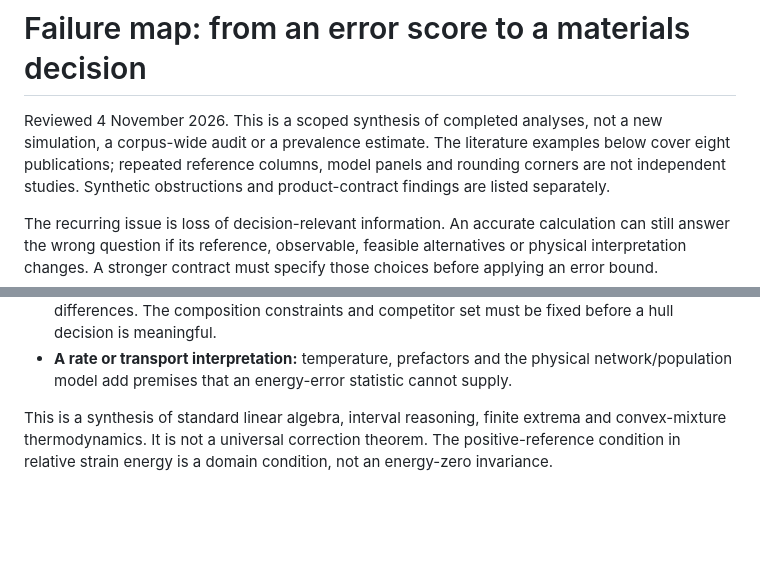
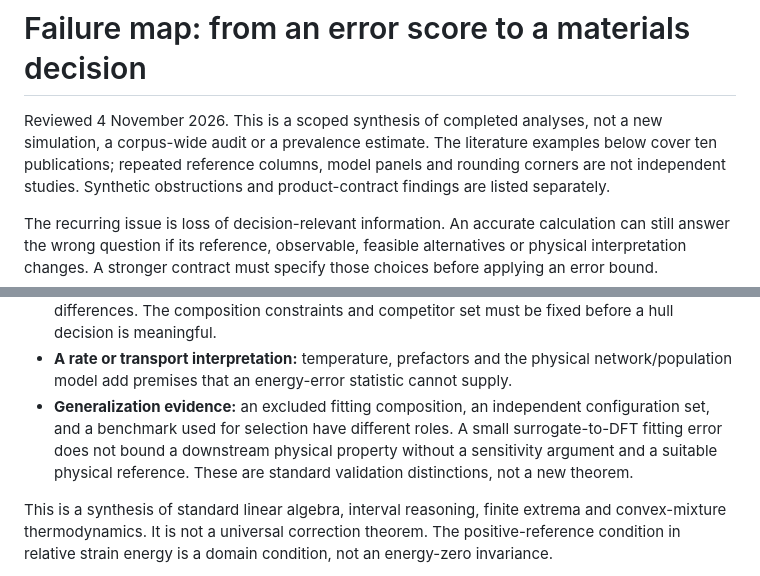
Before and after one commit to alexwelcing/lupine-rhizo, a Markdown page: glim-think/docs/exception-to-theorem-failure-map.md, 2 parts joined by grey strips. GitHub-like rendering; blank space fills up the shorter version.

```diff
--- a/glim-think/docs/exception-to-theorem-failure-map.md
+++ b/glim-think/docs/exception-to-theorem-failure-map.md
@@ -2,7 +2,7 @@
 
 Reviewed 4 November 2026. This is a scoped synthesis of completed analyses,
 not a new simulation, a corpus-wide audit or a prevalence estimate. The
-literature examples below cover eight publications; repeated reference columns,
+literature examples below cover ten publications; repeated reference columns,
 model panels and rounding corners are not independent studies. Synthetic
 obstructions and product-contract findings are listed separately.
 
@@ -59,6 +92,11 @@ information discarded by a score:
 - **A rate or transport interpretation:** temperature, prefactors and the physical
   network/population model add premises that an energy-error statistic cannot
   supply.
+- **Generalization evidence:** an excluded fitting composition, an independent
+  configuration set, and a benchmark used for selection have different roles.
+  A small surrogate-to-DFT fitting error does not bound a downstream physical
+  property without a sensitivity argument and a suitable physical reference.
+  These are standard validation distinctions, not a new theorem.
 
 This is a synthesis of standard linear algebra, interval reasoning, finite
 extrema and convex-mixture thermodynamics. It is not a universal correction
```
Also changed, not shown: other parts of glim-think/docs/exception-to-theorem-failure-map.md (+44 -0 lines).
